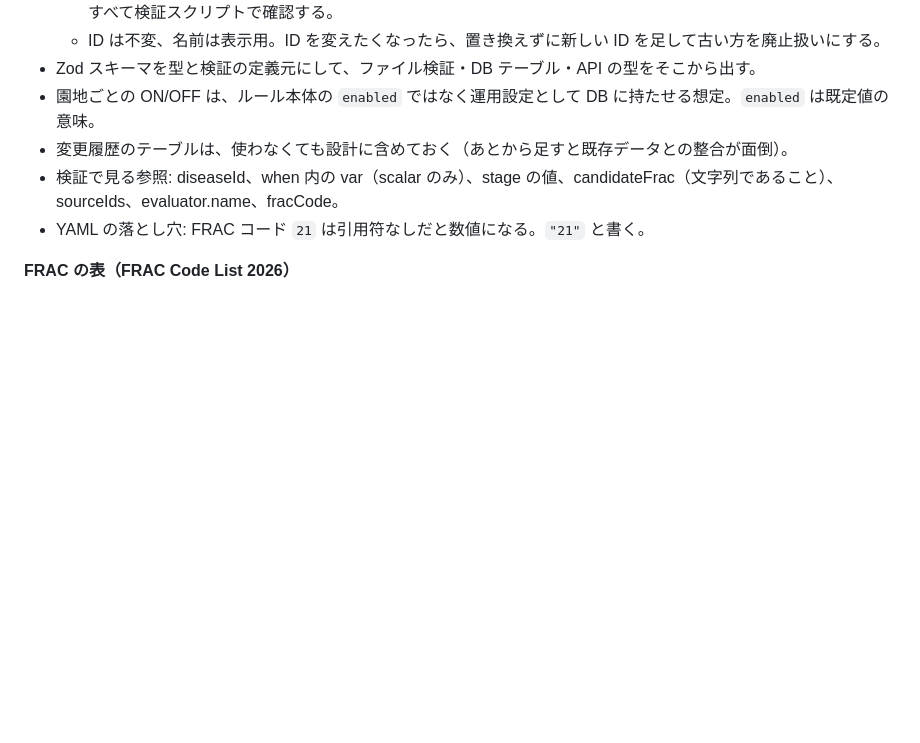
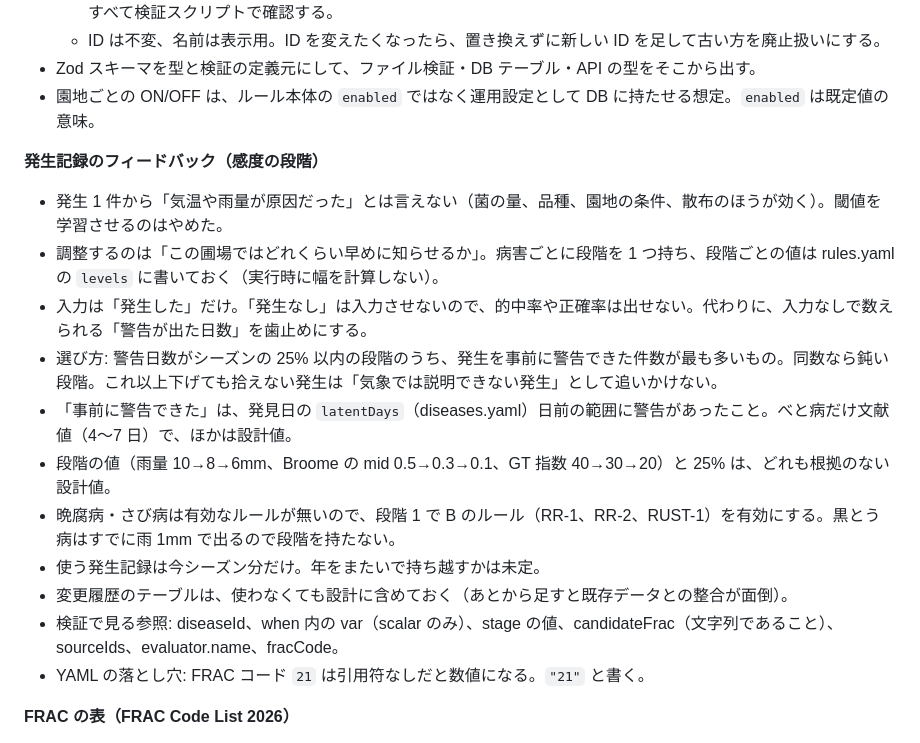
Before and after one commit to mitsuiJao/procon2026, a Markdown page: doc/ruledesign.md, the part around the change. Drawn GitHub-style; blank space fills up the shorter version.

Commit message:
docs: describe sensitivity levels and feedback from observations
Co-Authored-By: Claude Opus 5.5 <noreply@anthropic.com>

```diff
--- a/doc/ruledesign.md
+++ b/doc/ruledesign.md
@@ -56,6 +56,16 @@
   - ID は不変、名前は表示用。ID を変えたくなったら、置き換えずに新しい ID を足して古い方を廃止扱いにする。
 - Zod スキーマを型と検証の定義元にして、ファイル検証・DB テーブル・API の型をそこから出す。
 - 園地ごとの ON/OFF は、ルール本体の `enabled` ではなく運用設定として DB に持たせる想定。`enabled` は既定値の意味。
+
+**発生記録のフィードバック（感度の段階）**
+- 発生 1 件から「気温や雨量が原因だった」とは言えない（菌の量、品種、園地の条件、散布のほうが効く）。閾値を学習させるのはやめた。
+- 調整するのは「この圃場ではどれくらい早めに知らせるか」。病害ごとに段階を 1 つ持ち、段階ごとの値は rules.yaml の `levels` に書いておく（実行時に幅を計算しない）。
+- 入力は「発生した」だけ。「発生なし」は入力させないので、的中率や正確率は出せない。代わりに、入力なしで数えられる「警告が出た日数」を歯止めにする。
+- 選び方: 警告日数がシーズンの 25% 以内の段階のうち、発生を事前に警告できた件数が最も多いもの。同数なら鈍い段階。これ以上下げても拾えない発生は「気象では説明できない発生」として追いかけない。
+- 「事前に警告できた」は、発見日の `latentDays`（diseases.yaml）日前の範囲に警告があったこと。べと病だけ文献値（4〜7 日）で、ほかは設計値。
+- 段階の値（雨量 10→8→6mm、Broome の mid 0.5→0.3→0.1、GT 指数 40→30→20）と 25% は、どれも根拠のない設計値。
+- 晩腐病・さび病は有効なルールが無いので、段階 1 で B のルール（RR-1、RR-2、RUST-1）を有効にする。黒とう病はすでに雨 1mm で出るので段階を持たない。
+- 使う発生記録は今シーズン分だけ。年をまたいで持ち越すかは未定。
 - 変更履歴のテーブルは、使わなくても設計に含めておく（あとから足すと既存データとの整合が面倒）。
 - 検証で見る参照: diseaseId、when 内の var（scalar のみ）、stage の値、candidateFrac（文字列であること）、sourceIds、evaluator.name、fracCode。
 - YAML の落とし穴: FRAC コード `21` は引用符なしだと数値になる。`"21"` と書く。
```
Also changed, not shown: AGENT.md (+4 -1 lines), API.md (+20 -1 lines).
